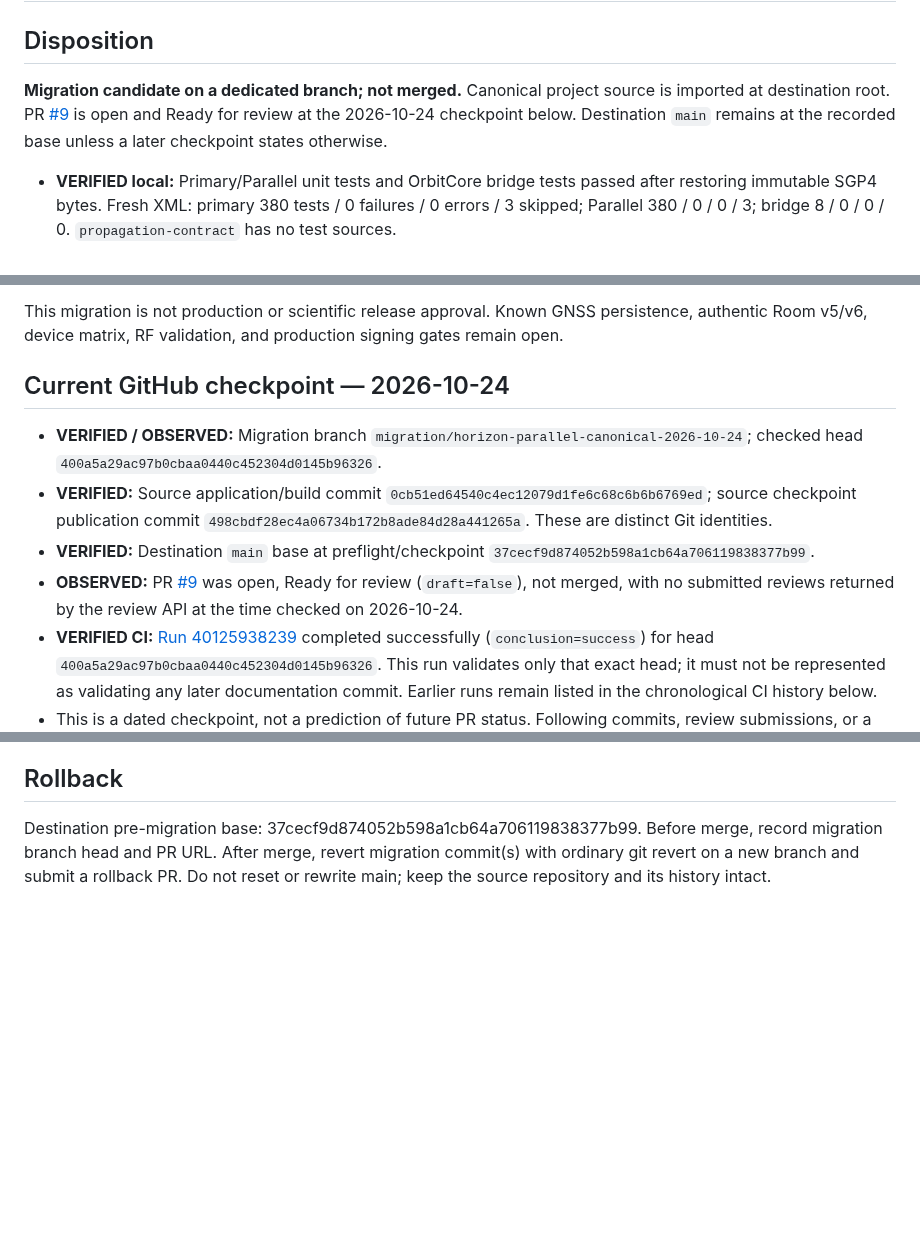
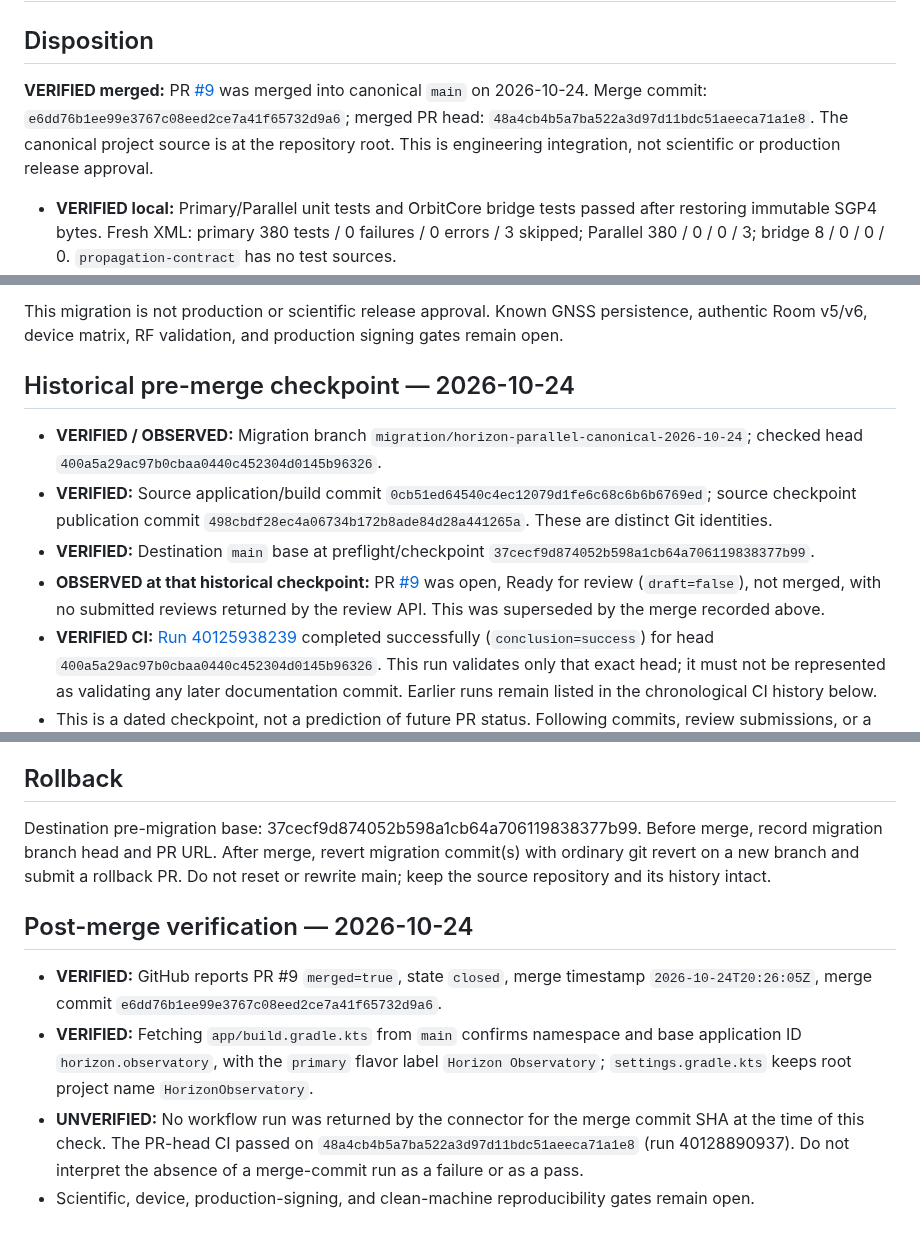
Before and after one commit to Vice13th/Horizon-Observatory, a Markdown page: docs/migration/DOCUMENTATION_MIGRATION_REPORT.md, 3 parts joined by grey strips. GitHub-like rendering; blank space fills up the shorter version.

Commit message:
docs: record verified canonical merge state

```diff
--- a/docs/migration/DOCUMENTATION_MIGRATION_REPORT.md
+++ b/docs/migration/DOCUMENTATION_MIGRATION_REPORT.md
@@ -2,7 +2,7 @@
 
 ## Disposition
 
-**Migration candidate on a dedicated branch; not merged.** Canonical project source is imported at destination root. PR [#9](https://github.com/Vice13th/Horizon-Observatory/pull/9) is open and Ready for review at the 2026-10-24 checkpoint below. Destination `main` remains at the recorded base unless a later checkpoint states otherwise.
+**VERIFIED merged:** PR [#9](https://github.com/Vice13th/Horizon-Observatory/pull/9) was merged into canonical `main` on 2026-10-24. Merge commit: `e6dd76b1ee99e3767c08eed2ce7a41f65732d9a6`; merged PR head: `48a4cb4b5a7ba522a3d97d11bdc51aeeca71a1e8`. The canonical project source is at the repository root. This is engineering integration, not scientific or production release approval.
 
 - **VERIFIED local:** Primary/Parallel unit tests and OrbitCore bridge tests passed after restoring immutable SGP4 bytes. Fresh XML: primary 380 tests / 0 failures / 0 errors / 3 skipped; Parallel 380 / 0 / 0 / 3; bridge 8 / 0 / 0 / 0. `propagation-contract` has no test sources.
 - **VERIFIED local:** All four debug and four release APK variants assembled. All four debug APKs pass `apksigner verify` with APK Signature Scheme v2 true. Release APKs remain unsigned until production signing.
@@ -10,12 +10,12 @@
 - **VERIFIED CI:** Run [40125524916](https://github.com/Vice13th/Horizon-Observatory/actions/runs/40125524916) completed successfully on commit `d8285af426b820fc4b18cd208c0742089deac749`: Android SDK setup, package checks, primary/Parallel/core tests, primary/Parallel debug assembly, and TS/T1 compilation all succeeded. The workflow fixes the obsolete SDK package request and preserves immutable SGP4 raw bytes.
 
 This migration is not production or scientific release approval. Known GNSS persistence, authentic Room v5/v6, device matrix, RF validation, and production signing gates remain open.
-## Current GitHub checkpoint — 2026-10-24
+## Historical pre-merge checkpoint — 2026-10-24
 
 - **VERIFIED / OBSERVED:** Migration branch `migration/horizon-parallel-canonical-2026-10-24`; checked head `400a5a29ac97b0cbaa0440c452304d0145b96326`.
 - **VERIFIED:** Source application/build commit `0cb51ed64540c4ec12079d1fe6c68c6b6b6769ed`; source checkpoint publication commit `498cbdf28ec4a06734b172b8ade84d28a441265a`. These are distinct Git identities.
 - **VERIFIED:** Destination `main` base at preflight/checkpoint `37cecf9d874052b598a1cb64a706119838377b99`.
-- **OBSERVED:** PR [#9](https://github.com/Vice13th/Horizon-Observatory/pull/9) was open, Ready for review (`draft=false`), not merged, with no submitted reviews returned by the review API at the time checked on 2026-10-24.
+- **OBSERVED at that historical checkpoint:** PR [#9](https://github.com/Vice13th/Horizon-Observatory/pull/9) was open, Ready for review (`draft=false`), not merged, with no submitted reviews returned by the review API. This was superseded by the merge recorded above.
 - **VERIFIED CI:** [Run 40125938239](https://github.com/Vice13th/Horizon-Observatory/actions/runs/40125938239) completed successfully (`conclusion=success`) for head `400a5a29ac97b0cbaa0440c452304d0145b96326`. This run validates only that exact head; it must not be represented as validating any later documentation commit. Earlier runs remain listed in the chronological CI history below.
 - This is a dated checkpoint, not a prediction of future PR status. Following commits, review submissions, or a merge require a new remote read and a new checkpoint.
 ## Verified repository identities and method
@@ -133,3 +133,11 @@ The eight APK files currently present in `app/build/outputs/apk/` were measured
 ## Rollback
 
 Destination pre-migration base: 37cecf9d874052b598a1cb64a706119838377b99. Before merge, record migration branch head and PR URL. After merge, revert migration commit(s) with ordinary git revert on a new branch and submit a rollback PR. Do not reset or rewrite main; keep the source repository and its history intact.
+
+
+## Post-merge verification — 2026-10-24
+
+- **VERIFIED:** GitHub reports PR #9 `merged=true`, state `closed`, merge timestamp `2026-10-24T20:26:05Z`, merge commit `e6dd76b1ee99e3767c08eed2ce7a41f65732d9a6`.
+- **VERIFIED:** Fetching `app/build.gradle.kts` from `main` confirms namespace and base application ID `horizon.observatory`, with the `primary` flavor label `Horizon Observatory`; `settings.gradle.kts` keeps root project name `HorizonObservatory`.
+- **UNVERIFIED:** No workflow run was returned by the connector for the merge commit SHA at the time of this check. The PR-head CI passed on `48a4cb4b5a7ba522a3d97d11bdc51aeeca71a1e8` (run 40128890937). Do not interpret the absence of a merge-commit run as a failure or as a pass.
+- Scientific, device, production-signing, and clean-machine reproducibility gates remain open.
```
